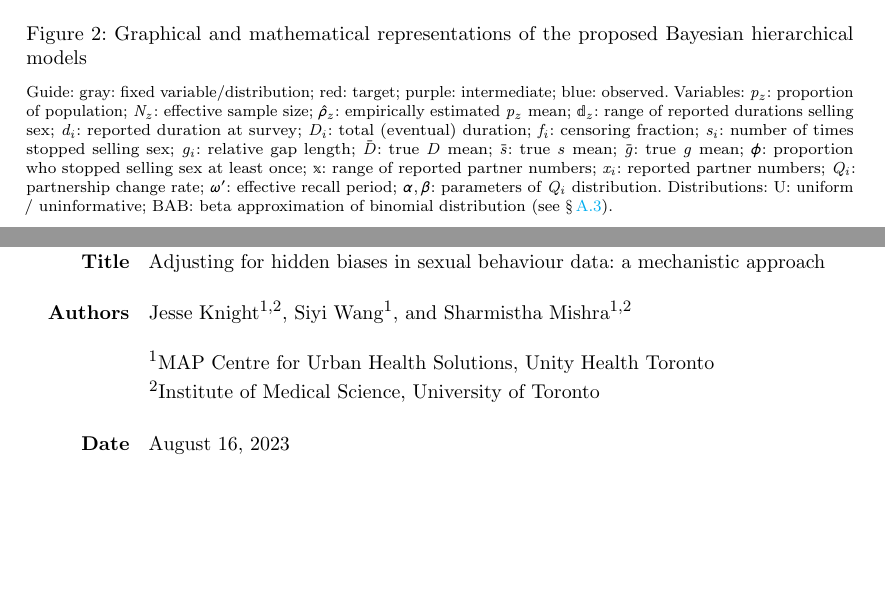
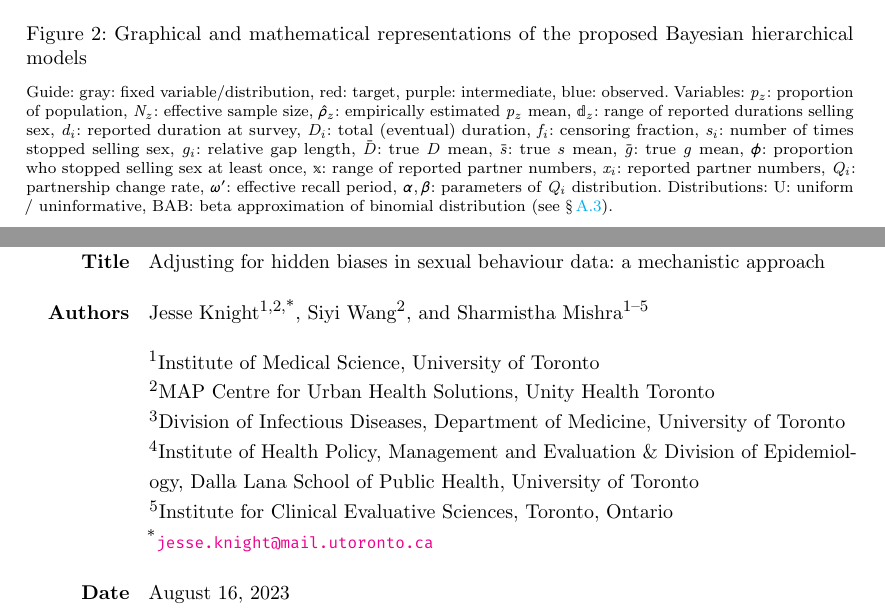
Before and after one commit to mishra-lab/duration-biases-sex-data, a LaTeX document (docs/main/main.tex, which reads docs/main/abstract.tex, docs/main/config.tex, docs/main/fig.model.tex): two parts of pages 7 and 15 of 19, joined at a grey line, cut so that both start at the same text, the shorter picture padded with empty space. Compiled offline with pdfLaTeX; a LaTeX package or settings file that is missing is left out.

Commit message:
docs: final updates for first submission

```diff
--- a/docs/main/abstract.tex
+++ b/docs/main/abstract.tex
@@ -1,18 +1,18 @@
-% background
+\textbf{Background.}
 Two required inputs to mathematical models of sexually transmitted infections are
 the average duration in epidemiological risk states (\eg selling sex) and
 the average rates of sexual partnership change.
 These variables are often only available as aggregate estimates from
 published cross-sectional studies, and may be subject to
 distributional, sampling, censoring, and measurement biases.
-% methods
+\textbf{Methods.}
 We explore adjustments for these biases using aggregate estimates of
 duration in sex work and numbers of reported sexual partners
-from a published 2011 survery of female sex worker in Eswatini.
+from a published 2011 survey of female sex worker in Eswatini.
 We develop adjustments from first principles,
 and construct Bayesian hierarchical models to reflect
 our mechanistic assumptions about the bias-generating processes.
-% results
+\textbf{Results.}
 We show that different mechanisms of bias for duration in sex work may
 ``cancel out'' by acting in opposite directions,
 but that failure to consider some mechanisms could over- or underestimate
@@ -23,7 +23,7 @@ but that unbiased estimators of partnership change rate can be defined
 that explicitly incorporate a given partnership duration.
 We highlight how the unbiased estimator is most important when
 the survey recall period and partnership duration are similar in length.
-% conclusions
+\textbf{Conclusions.}
 While we explore these bias adjustments using a particular dataset,
 and in the context of deriving inputs for mathematical modelling,
 we expect that our approach and insights would be applicable to
--- a/docs/main/config.tex
+++ b/docs/main/config.tex
@@ -41,5 +41,7 @@
 \addbibresource{main.bib}
 \usepackage[colorlinks,citecolor=magenta,linkcolor=cyan]{hyperref}
 \DeclareFieldFormat{url}{\url{#1}}
+\DeclareFieldFormat{pages}{#1}
+\renewbibmacro{in:}{}
 \renewcommand{\bibfont}{\small}
 \setlength{\bibitemsep}{0pt}
--- a/docs/main/fig.model.tex
+++ b/docs/main/fig.model.tex
@@ -37,35 +37,35 @@
     of the proposed Bayesian hierarchical models}
   \label{fig:model}
   \floatfoot{Guide:
-    \g{gray}{fixed variable/distribution};
-    \g{red}{target};
-    \g{purple}{intermediate};
+    \g{gray}{fixed variable/distribution},
+    \g{red}{target},
+    \g{purple}{intermediate},
     \g{blue}{observed}.
     Variables:
     % both
-    \g{$p_z$}{proportion of population};
-    \g{$N_z$}{effective sample size};
-    \g{$\hat{\rho}_z$}{empirically estimated $p_z$ mean};
+    \g{$p_z$}{proportion of population},
+    \g{$N_z$}{effective sample size},
+    \g{$\hat{\rho}_z$}{empirically estimated $p_z$ mean},
     % yss
-    \g{$\mathbb{d}_z$}{range of reported durations selling sex};
-    \g{$d_i$}{reported duration at survey};
-    \g{$D_i$}{total (eventual) duration};
-    \g{$f_i$}{censoring fraction};
-    \g{$s_i$}{number of times stopped selling sex};
-    \g{$g_i$}{relative gap length};
-    \g{$\bar{D}$}{true $D$ mean};
-    \g{$\bar{s}$}{true $s$ mean};
-    \g{$\bar{g}$}{true $g$ mean};
-    \g{$\phi$}{proportion who stopped selling sex at least once};
+    \g{$\mathbb{d}_z$}{range of reported durations selling sex},
+    \g{$d_i$}{reported duration at survey},
+    \g{$D_i$}{total (eventual) duration},
+    \g{$f_i$}{censoring fraction},
+    \g{$s_i$}{number of times stopped selling sex},
+    \g{$g_i$}{relative gap length},
+    \g{$\bar{D}$}{true $D$ mean},
+    \g{$\bar{s}$}{true $s$ mean},
+    \g{$\bar{g}$}{true $g$ mean},
+    \g{$\phi$}{proportion who stopped selling sex at least once},
     % parts
-    \g{$\mathbb{x}$}{range of reported partner numbers};
-    \g{$x_i$}{reported partner numbers};
-    \g{$Q_i$}{partnership change rate};
-    \g{$\omega'$}{effective recall period};
+    \g{$\mathbb{x}$}{range of reported partner numbers},
+    \g{$x_i$}{reported partner numbers},
+    \g{$Q_i$}{partnership change rate},
+    \g{$\omega'$}{effective recall period},
     \g{$\alpha,\beta$}{parameters of $Q_i$ distribution}.
     % misc
     Distributions:
-    \g{U}{uniform / uninformative};
+    \g{U}{uniform / uninformative},
     \g{BAB}{beta approximation of binomial distribution (see \sref{app.bab})}.
   }
 \end{figure}
--- a/docs/main/meta.tex
+++ b/docs/main/meta.tex
@@ -1,10 +1,13 @@
 \title{Adjusting for hidden biases in sexual behaviour data: a mechanistic approach}
-\author[1,2]{Jesse~Knight}
-\author[1]{Siyi~Wang}
-\author[1,2]{Sharmistha~Mishra}
-\affil[1]{MAP Centre for Urban Health Solutions, Unity Health Toronto}
-\affil[2]{Institute of Medical Science, University of Toronto}
+\author[1,2,*]{Jesse~Knight}
+\author[2]{Siyi~Wang}
+\author[1--5]{Sharmistha~Mishra}
+\affil[1]{Institute of Medical Science, University of Toronto}
+\affil[2]{MAP Centre for Urban Health Solutions, Unity Health Toronto}
+\affil[3]{Division of Infectious Diseases, Department of Medicine, University of Toronto}
+\affil[4]{Institute of Health Policy, Management and Evaluation \& Division of Epidemiology,
+  Dalla Lana School of Public Health, University of Toronto}
+\affil[5]{Institute for Clinical Evaluative Sciences, Toronto, Ontario}
+\affil[*]{\hreftt[mailto:]{jesse.knight@mail.utoronto.ca}}
 \date{\today}
 \metafield{journal}{Epidemiology}
-\metafield{status}{draft}
-\metafield{funding}{The study was supported by
```
Also changed, not shown: docs/main/app.tex (+1 -1 lines), docs/main/meta.tex (5 more changed lines).
